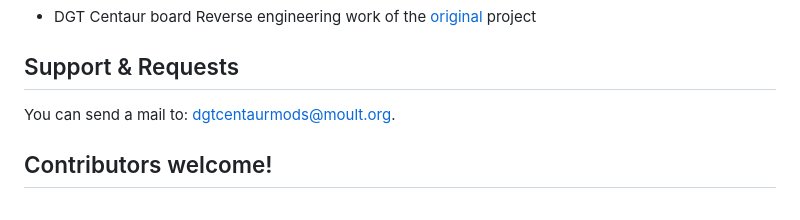
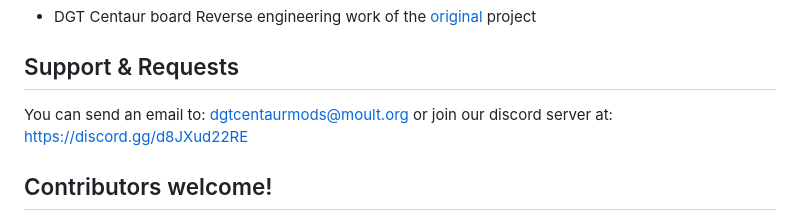
Before and after one commit to DGTCentaurMods/DGTCentaurMods, a Markdown page: README.md, the part around the change. GitHub-like rendering.

Commit message:
Update README.md with discord server link
Signed-off-by: David Jaramillo <djaramil@fau.edu>

```diff
--- a/README.md
+++ b/README.md
@@ -85,7 +85,7 @@ sudo apt install -y ./_DGTCentaurMods_A.alpha-latest.deb
 
 ## Support & Requests
 
-You can send a mail to: dgtcentaurmods@moult.org.
+You can send an email to: dgtcentaurmods@moult.org or join our discord server at: https://discord.gg/d8JXud22RE
 
 ## Contributors welcome!
 
```
